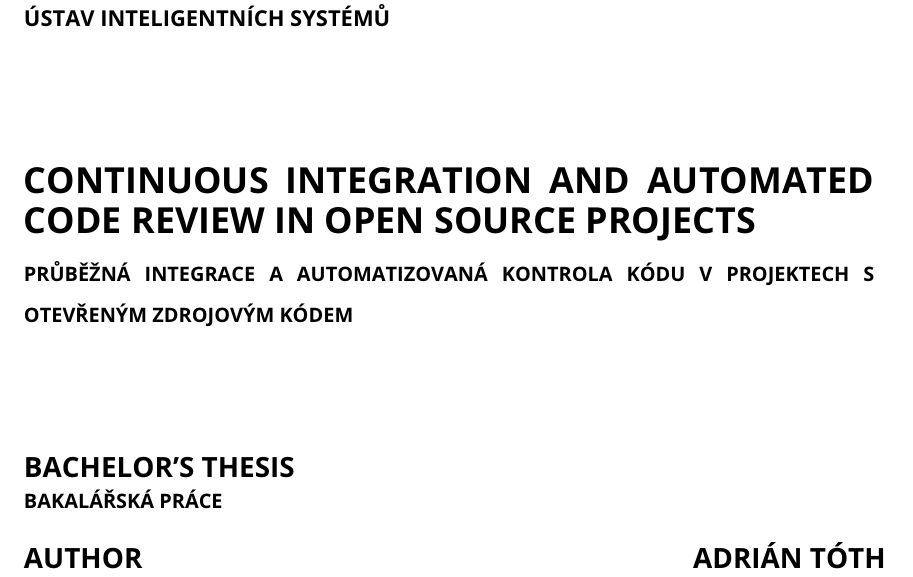
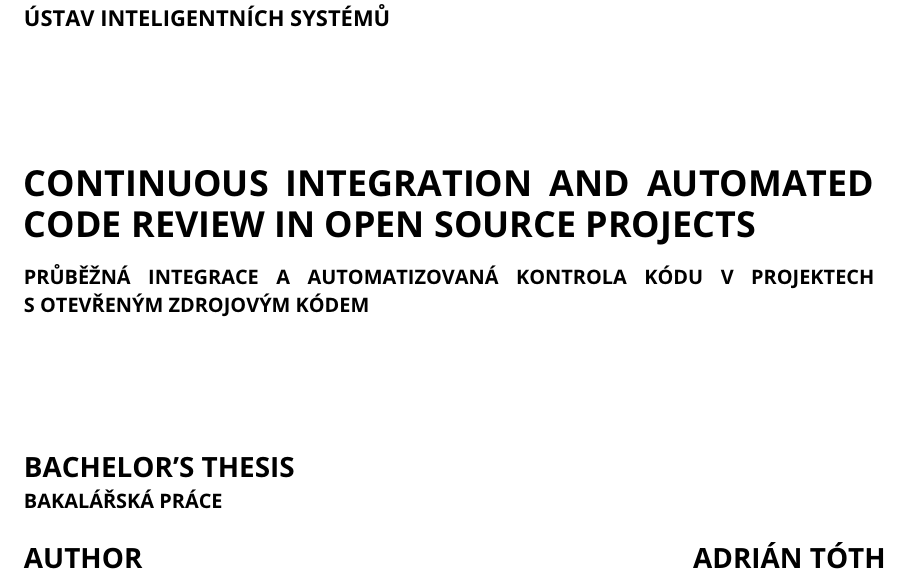
Before and after one commit to europ/VUTBR-FIT-BT, a LaTeX thesis (thesis/projekt.tex, which reads thesis/fitthesis.cls): part of page 1 of 39, cut so that both start at the same text. Compiled offline with pdfLaTeX.

Commit message:
Title fixed

```diff
--- a/thesis/fitthesis.cls
+++ b/thesis/fitthesis.cls
@@ -416,6 +416,7 @@ Management}{\@fit@EN}%
 \newcommand{\mkuctxtt}[2]{\vbox{\setfontsize{#1}\fosfamily\bfseries\noindent\MakeUppercase{#2}}\vspace\mkspc}
 % Pro název práce na 2 řádky / For the 2-line thesis title
 \newcommand{\mkuctxttl}[3]{\vbox to 1.0cm{\noindent\parbox{#2}{\setfontsize{#1}\fosfamily\bfseries\noindent\MakeUppercase{#3}}}\vspace\mkspc}
+\newcommand{\mkuctxttlr}[3]{\vbox to 1.0cm{\noindent\parbox{#2}{\fontsize{#1}{14}\fosfamily\bfseries\noindent\MakeUppercase{#3}}}\vspace\mkspc}
 \newcommand{\mkuctxtc}[2]{\vbox{\setfontsize{#1}\ifCOPEN\fosfamily\fi\ifCBOPEN\fosfamily\bfseries\fi\noindent\MakeUppercase{#2}}\vspace\mkspc}
 %bold
 \newcommand{\mktxt@b}[2]{\vbox{\setfontsize{#1}\noindent\bf#2}\vspace\mkspc}
@@ -724,7 +725,7 @@ Management}{\@fit@EN}%
 % Název práce / Thesis title
 \iftoggle{long_title}{
   \mkuctxttl{18}{\@titlelen}{\ifslovak\@title@CS\else\ifczech\@title@CS\else\@title@EN\fi\fi}
-  \mkuctxttl{10}{\@titlelen}{\ifslovak\@title@EN\else\ifczech\@title@EN\else\@title@CS\fi\fi}
+  \mkuctxttlr{10}{\@titlelen}{\ifslovak\@title@EN\else\ifczech\@title@EN\else\@title@CS\fi\fi}
 }{
   \mkuctxtt{18}{\@titlelen}{\ifslovak\@title@CS\else\ifczech\@title@CS\else\@title@EN\fi\fi}
   \mkuctxtt{10}{\@titlelen}{\ifslovak\@title@EN\else\ifczech\@title@EN\else\@title@CS\fi\fi}
--- a/thesis/projekt.tex
+++ b/thesis/projekt.tex
@@ -109,7 +109,7 @@
   year={2018},             % rok odevzdání / year of submission
   date=16.05.2018,             % datum odevzdání / submission date
   %Nazev prace / thesis title
-  title.cs={Průběžná integrace a automatizovaná kontrola kódu v projektech s otevřeným zdrojovým kódem},  % název práce v češtině či slovenštině (dle zadání) / thesis title in czech language (according to assignment)
+  title.cs={Průběžná integrace a automatizovaná kontrola kódu v projektech s~otevřeným zdrojovým kódem},  % název práce v češtině či slovenštině (dle zadání) / thesis title in czech language (according to assignment)
   title.en={Continuous Integration and Automated Code Review in Open Source Projects}, % název práce v angličtině / thesis title in english
   %title.length={14.5cm}, % nastavení délky bloku s titulkem pro úpravu zalomení řádku (lze definovat zde nebo níže) / setting the length of a block with a thesis title for adjusting a line break (can be defined here or below)
   %Autor / Author
```
Also changed, not shown: thesis/projekt.tex (1 more changed lines).
